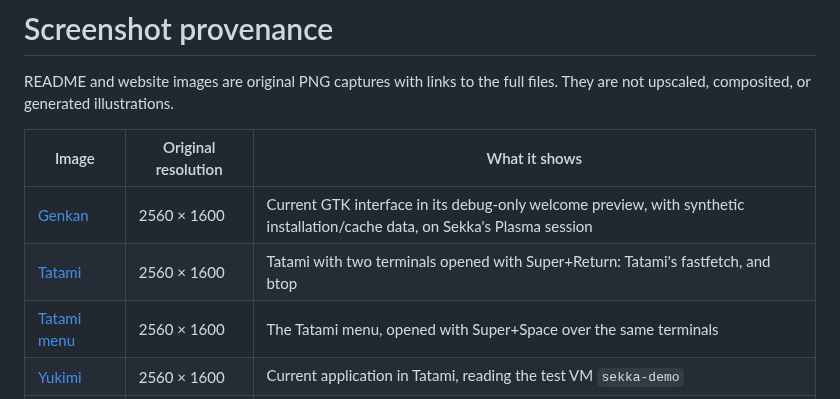
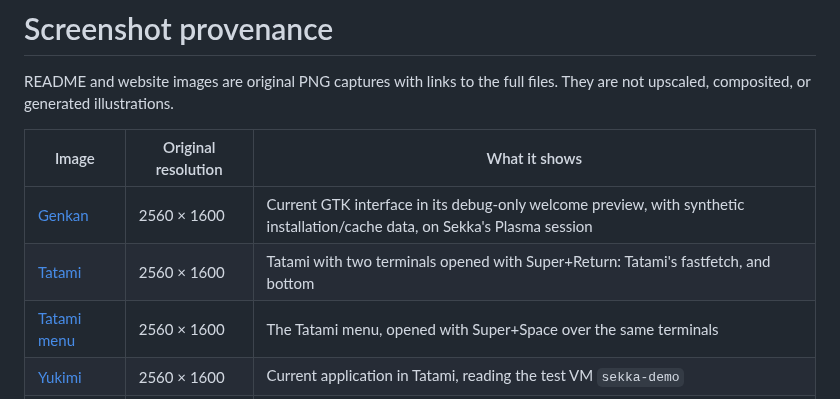
Before and after one commit to bitemyapp/sekka, a Markdown page: docs/screenshots.md, the part around the change. Drawn GitHub-style.

```diff
--- a/docs/screenshots.md
+++ b/docs/screenshots.md
@@ -6,7 +6,7 @@ files. They are not upscaled, composited, or generated illustrations.
 | Image | Original resolution | What it shows |
 | --- | --- | --- |
 | [Genkan](images/sekka/genkan.png) | 2560 × 1600 | Current GTK interface in its debug-only welcome preview, with synthetic installation/cache data, on Sekka's Plasma session |
-| [Tatami](images/sekka/tatami.png) | 2560 × 1600 | Tatami with two terminals opened with Super+Return: Tatami's fastfetch, and btop |
+| [Tatami](images/sekka/tatami.png) | 2560 × 1600 | Tatami with two terminals opened with Super+Return: Tatami's fastfetch, and bottom |
 | [Tatami menu](images/sekka/tatami-menu.png) | 2560 × 1600 | The Tatami menu, opened with Super+Space over the same terminals |
 | [Yukimi](images/sekka/yukimi.png) | 2560 × 1600 | Current application in Tatami, reading the test VM `sekka-demo` |
 | [Plasma](images/sekka/plasma.png) | 2560 × 1600 | Sekka's Plasma session with Konsole running fastfetch over Dolphin |
```
Also changed, not shown: README.md (+1 -1 lines), docs/images/sekka/tatami-menu.png, docs/images/sekka/tatami.png, 2 other files.
